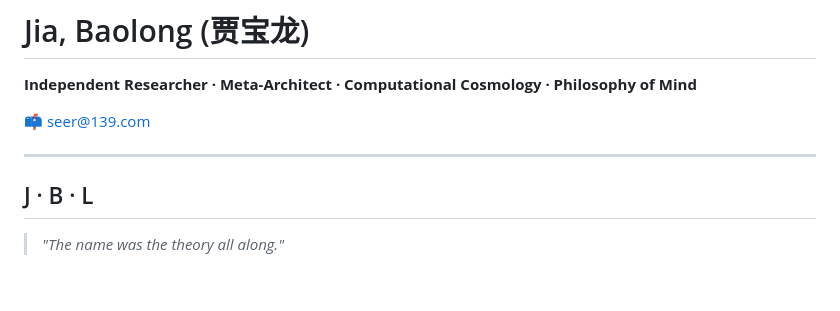
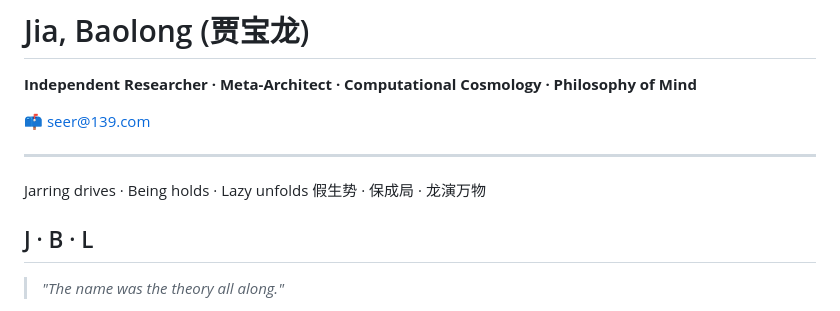
Before and after one commit to seer1980/seer1980, a Markdown page: README.md, the part around the change. GitHub-like rendering; blank space fills up the shorter version.

```diff
--- a/README.md
+++ b/README.md
@@ -5,6 +5,8 @@
 📫 seer@139.com
 
 ---
+Jarring drives · Being holds · Lazy unfolds
+假生势 · 保成局 · 龙演万物
 
 ## J · B · L
 
```
